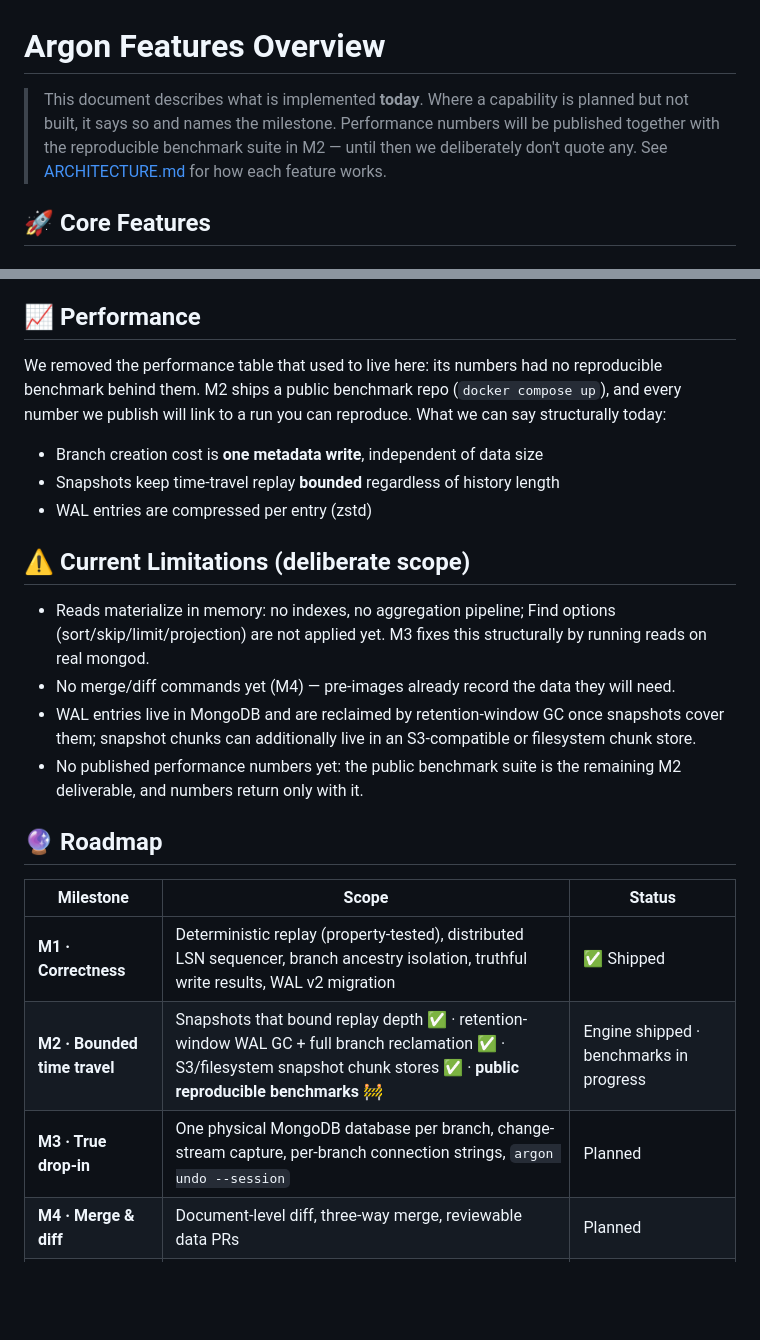
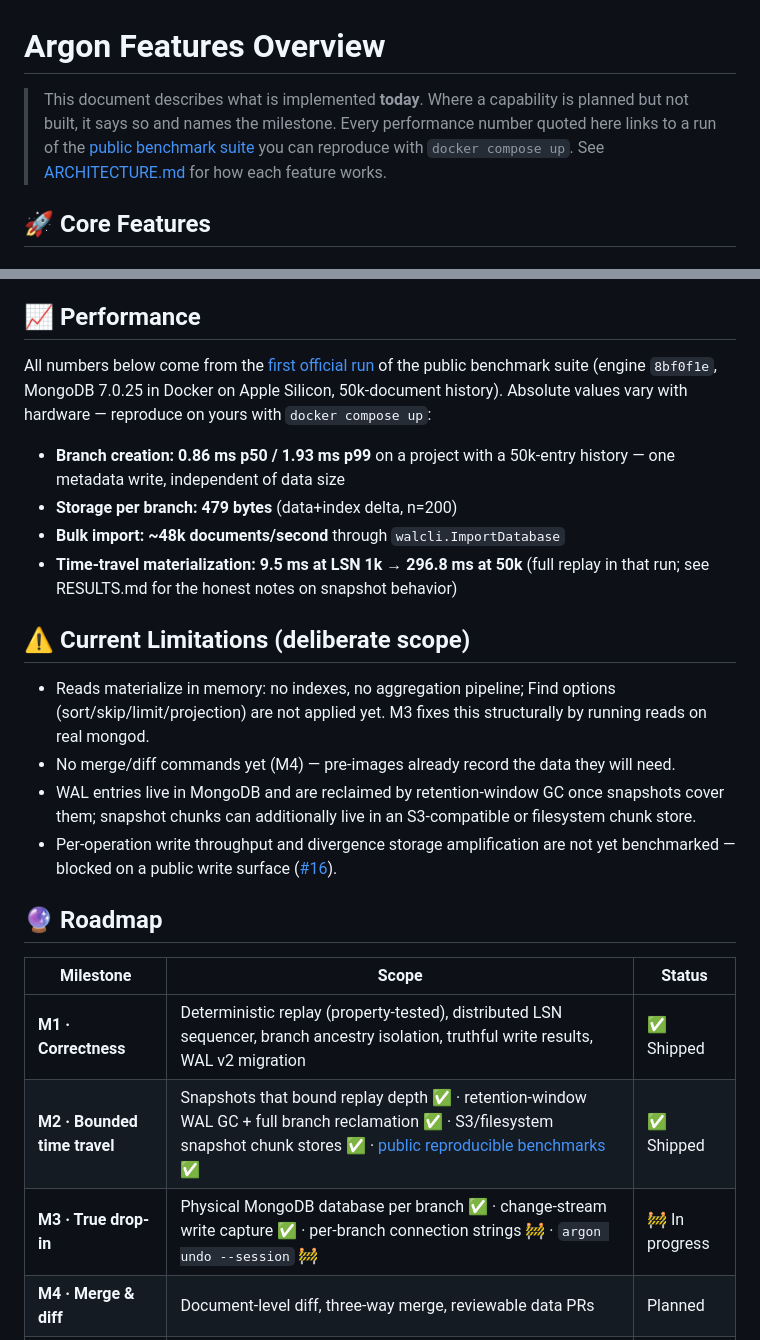
Before and after one commit to argon-lab/argon, a Markdown page: docs/FEATURES.md, 2 parts joined by grey strips. Rendered like a GitHub page; blank space fills up the shorter version.

```diff
--- a/docs/FEATURES.md
+++ b/docs/FEATURES.md
@@ -1,9 +1,10 @@
 # Argon Features Overview
 
 > This document describes what is implemented **today**. Where a capability is
-> planned but not built, it says so and names the milestone. Performance
-> numbers will be published together with the reproducible benchmark suite in
-> M2 — until then we deliberately don't quote any. See
+> planned but not built, it says so and names the milestone. Every performance
+> number quoted here links to a run of the
+> [public benchmark suite](https://github.com/argon-lab/benchmarks) you can
+> reproduce with `docker compose up`. See
 > [ARCHITECTURE.md](ARCHITECTURE.md) for how each feature works.
 
 ## 🚀 Core Features
@@ -85,14 +86,19 @@ with full document images:
 
 ## 📈 Performance
 
-We removed the performance table that used to live here: its numbers had no
-reproducible benchmark behind them. M2 ships a public benchmark repo
-(`docker compose up`), and every number we publish will link to a run you can
-reproduce. What we can say structurally today:
+All numbers below come from the
+[first official run](https://github.com/argon-lab/benchmarks/blob/main/RESULTS.md)
+of the public benchmark suite (engine `8bf0f1e`, MongoDB 7.0.25 in Docker on
+Apple Silicon, 50k-document history). Absolute values vary with hardware —
+reproduce on yours with `docker compose up`:
 
-- Branch creation cost is **one metadata write**, independent of data size
-- Snapshots keep time-travel replay **bounded** regardless of history length
-- WAL entries are compressed per entry (zstd)
+- **Branch creation: 0.86 ms p50 / 1.93 ms p99** on a project with a
+  50k-entry history — one metadata write, independent of data size
+- **Storage per branch: 479 bytes** (data+index delta, n=200)
+- **Bulk import: ~48k documents/second** through `walcli.ImportDatabase`
+- **Time-travel materialization: 9.5 ms at LSN 1k → 296.8 ms at 50k**
+  (full replay in that run; see RESULTS.md for the honest notes on
+  snapshot behavior)
 
 ## ⚠️ Current Limitations (deliberate scope)
 
@@ -104,16 +110,17 @@ reproduce. What we can say structurally today:
 - WAL entries live in MongoDB and are reclaimed by retention-window GC once
   snapshots cover them; snapshot chunks can additionally live in an
   S3-compatible or filesystem chunk store.
-- No published performance numbers yet: the public benchmark suite is the
-  remaining M2 deliverable, and numbers return only with it.
+- Per-operation write throughput and divergence storage amplification are
+  not yet benchmarked — blocked on a public write surface
+  ([#16](https://github.com/argon-lab/argon/issues/16)).
 
 ## 🔮 Roadmap
 
 | Milestone | Scope | Status |
 |---|---|---|
 | **M1 · Correctness** | Deterministic replay (property-tested), distributed LSN sequencer, branch ancestry isolation, truthful write results, WAL v2 migration | ✅ Shipped |
-| **M2 · Bounded time travel** | Snapshots that bound replay depth ✅ · retention-window WAL GC + full branch reclamation ✅ · S3/filesystem snapshot chunk stores ✅ · **public reproducible benchmarks** 🚧 | Engine shipped · benchmarks in progress |
-| **M3 · True drop-in** | One physical MongoDB database per branch, change-stream capture, per-branch connection strings, `argon undo --session` | Planned |
+| **M2 · Bounded time travel** | Snapshots that bound replay depth ✅ · retention-window WAL GC + full branch reclamation ✅ · S3/filesystem snapshot chunk stores ✅ · [public reproducible benchmarks](https://github.com/argon-lab/benchmarks) ✅ | ✅ Shipped |
+| **M3 · True drop-in** | Physical MongoDB database per branch ✅ · change-stream write capture ✅ · per-branch connection strings 🚧 · `argon undo --session` 🚧 | 🚧 In progress |
 | **M4 · Merge & diff** | Document-level diff, three-way merge, reviewable data PRs | Planned |
 | **M5 · Agent ecosystem** | MCP server, LangGraph checkpointer, TTL sandboxes, eval pinning | Planned |
 
```
Also changed, not shown: README.md (+5 -5 lines), docs/ARCHITECTURE.md (+11 -10 lines).
